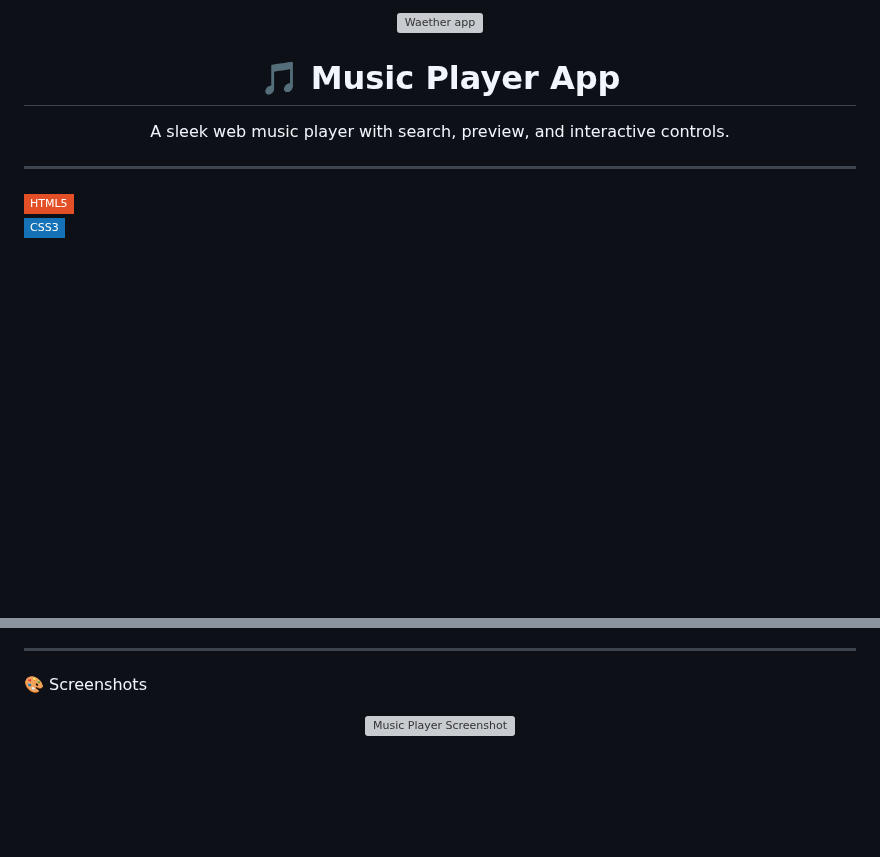
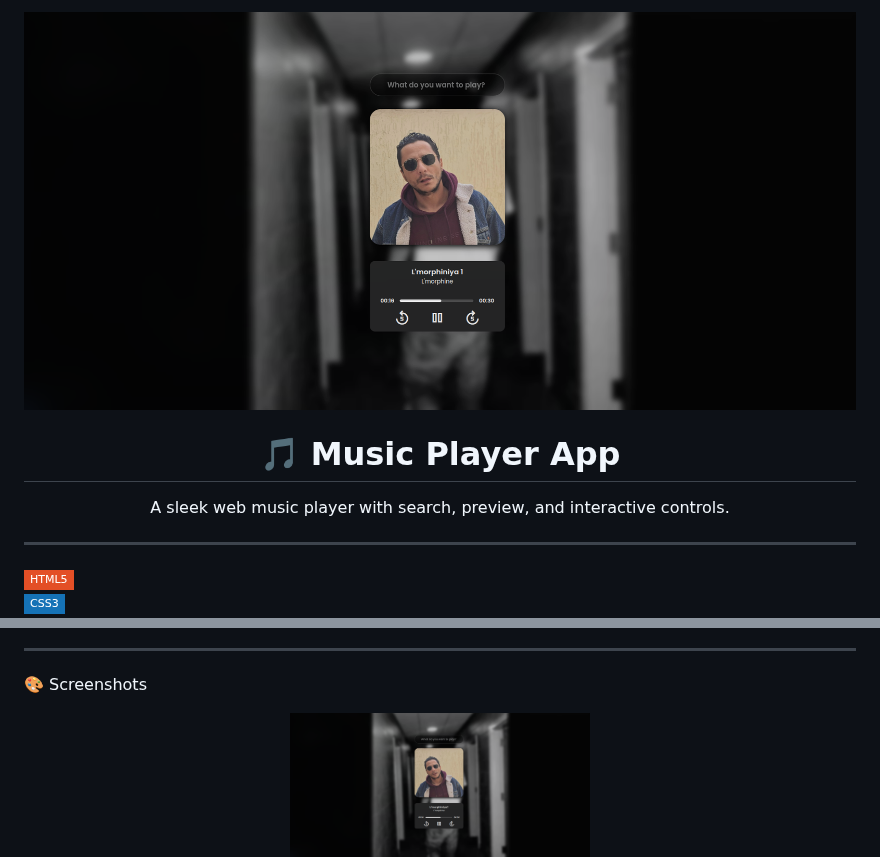
Before and after one commit to NzrrS/Music-player, a Markdown page: README.md, 2 parts joined by grey strips. Rendered like a GitHub page; badges without logos; blank space fills up the shorter version; grey boxes are pictures that could not be loaded.

```diff
--- a/README.md
+++ b/README.md
@@ -1,5 +1,5 @@
 <div align="center">
-  <img alt="Waether app" src="Assets/images/music-player/website2.png">
+  <img alt="Waether app" src="Assets/images/music-player/Website2.png">
    <h1>🎵 Music Player App</h1>
   <p>A sleek web music player with search, preview, and interactive controls.</p>
 </div>
@@ -68,7 +68,7 @@ Music-Player/
 ---
 
 🎨 Screenshots
-<div align="center"> <img alt="Music Player Screenshot" src="Assets/images/music-player/website2.png" width="300"> </div>
+<div align="center"> <img alt="Music Player Screenshot" src="Assets/images/music-player/Website2.png" width="300"> </div>
 <div align="center"> <img alt="Music Player Screenshot" src="Assets/images/music-player/website1.png" width="300"> </div>
 
 ---
```
